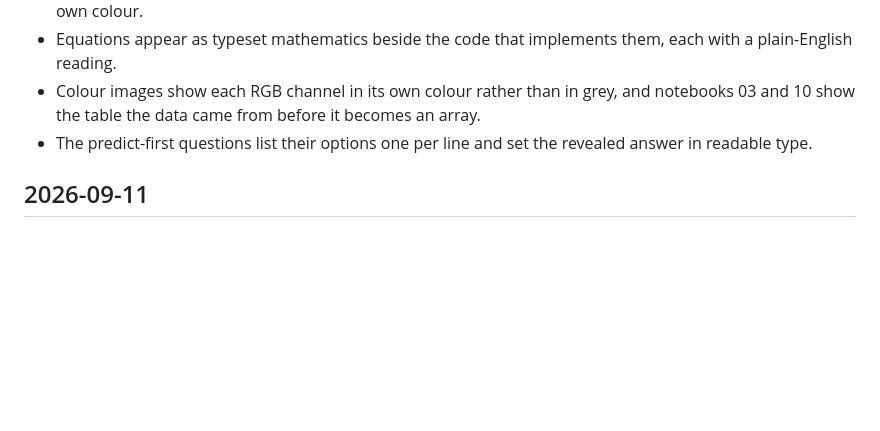
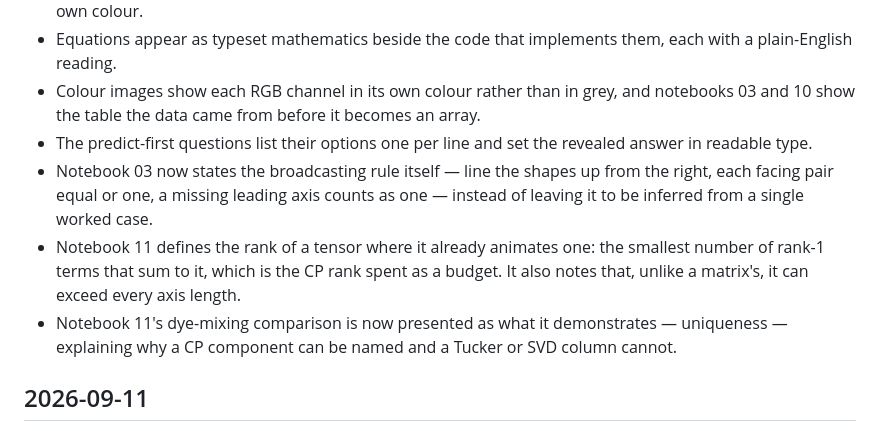
Before and after one commit to project-delphi/tensors-workshop, a Markdown page: CHANGELOG.md, the part around the change. GitHub-like rendering; blank space fills up the shorter version.

Commit message:
Record the three notebook clarifications in the changelog
Learner-facing, so the template asks for it here too.

Co-Authored-By: Claude Opus 5 <noreply@anthropic.com>
Claude-Session: https://claude.ai/code/session_01B7zukWmv41BUToHVw2DaL7

```diff
--- a/CHANGELOG.md
+++ b/CHANGELOG.md
@@ -10,6 +10,9 @@
 - Equations appear as typeset mathematics beside the code that implements them, each with a plain-English reading.
 - Colour images show each RGB channel in its own colour rather than in grey, and notebooks 03 and 10 show the table the data came from before it becomes an array.
 - The predict-first questions list their options one per line and set the revealed answer in readable type.
+- Notebook 03 now states the broadcasting rule itself — line the shapes up from the right, each facing pair equal or one, a missing leading axis counts as one — instead of leaving it to be inferred from a single worked case.
+- Notebook 11 defines the rank of a tensor where it already animates one: the smallest number of rank-1 terms that sum to it, which is the CP rank spent as a budget. It also notes that, unlike a matrix's, it can exceed every axis length.
+- Notebook 11's dye-mixing comparison is now presented as what it demonstrates — uniqueness — explaining why a CP component can be named and a Tucker or SVD column cannot.
 
 ## 2026-09-11
 
```
